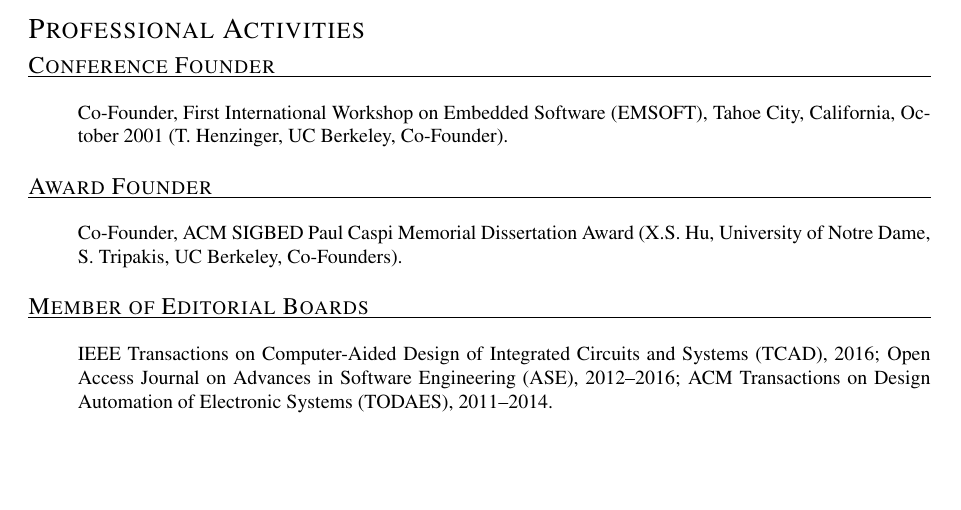
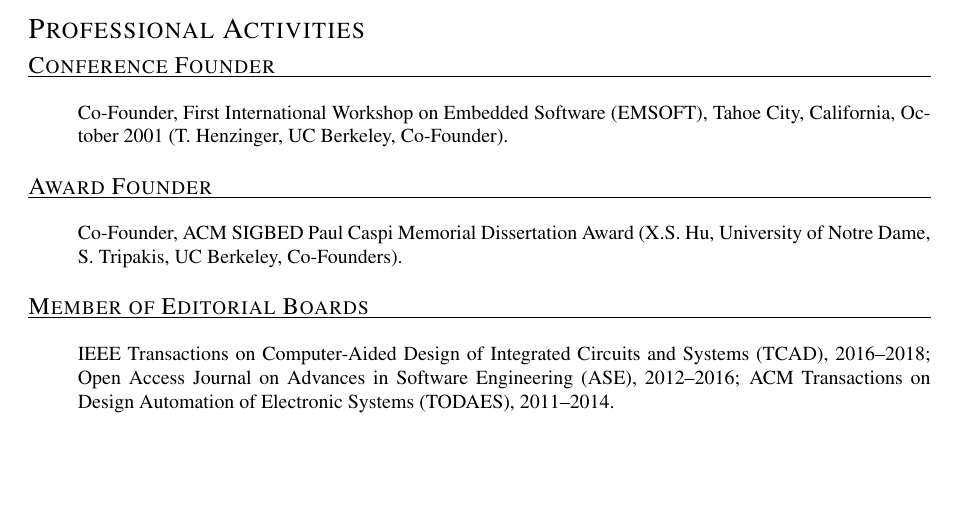
Before and after one commit to ckirsch/ckirsch.github.com, a LaTeX document (ck.tex, which reads activities.tex): part of page 14 of 18, cut so that both start at the same text. Compiled offline with pdfLaTeX.

Commit message:
Done with TCAD in CV

```diff
--- a/activities.tex
+++ b/activities.tex
@@ -16,7 +16,7 @@
 \mycvitem{Member of Editorial Boards}{%
 \begin{itemize}
 \item[]
-IEEE Transactions on Computer-Aided Design of Integrated Circuits and Systems (TCAD), 2016;
+IEEE Transactions on Computer-Aided Design of Integrated Circuits and Systems (TCAD), 2016--2018;
 Open Access Journal on Advances in Software Engineering (ASE), 2012--2016;
 ACM Transactions on Design Automation of Electronic Systems (TODAES), 2011--2014.
 \end{itemize}
```
Also changed, not shown: ck.pdf, publications.pdf, talks.pdf.
